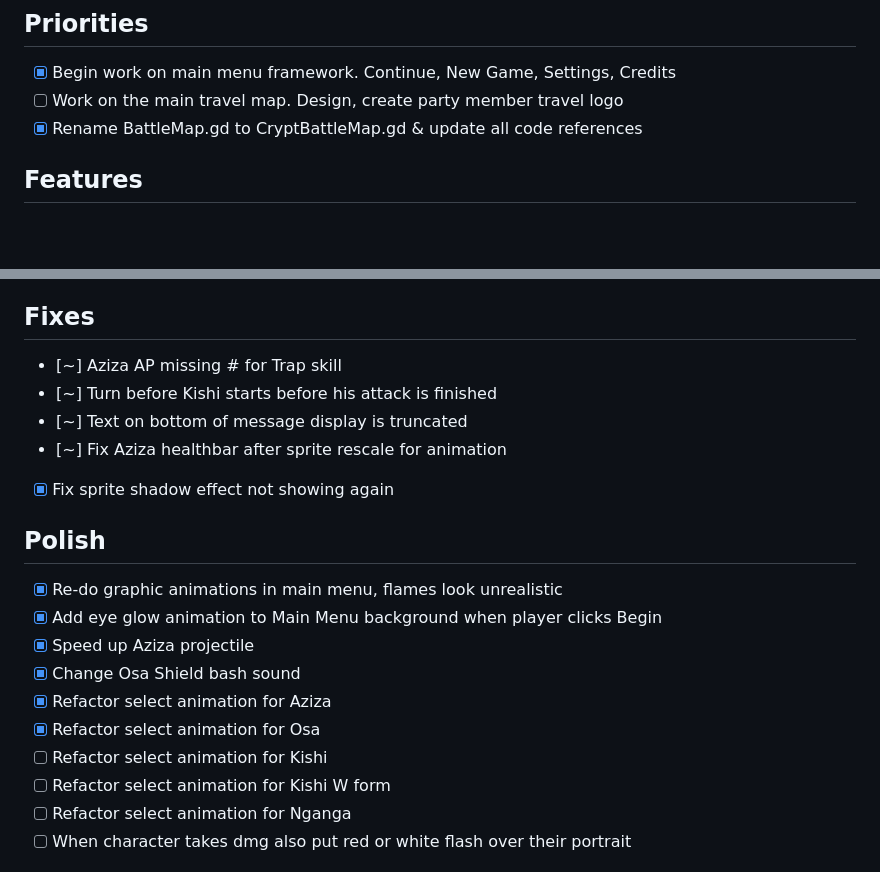
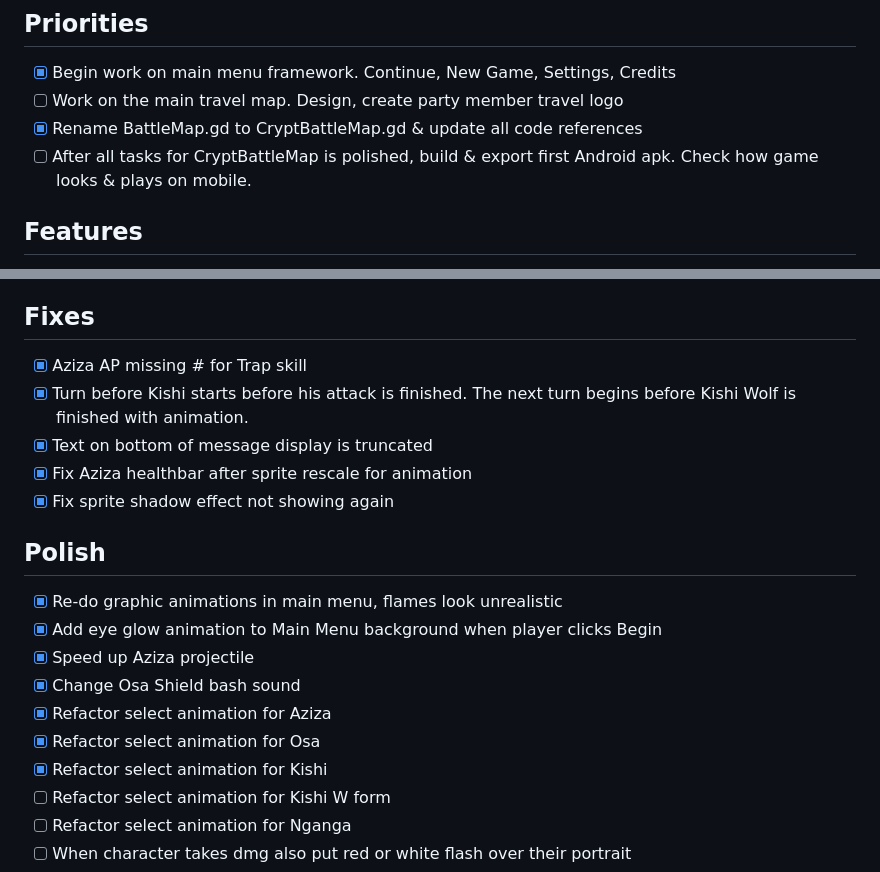
Before and after one commit to upanga-thegame/upanga-web, a Markdown page: docs/TODO.MD, 2 parts joined by grey strips. GitHub-like rendering; blank space fills up the shorter version.

Commit message:
update TODO

```diff
--- a/docs/TODO.MD
+++ b/docs/TODO.MD
@@ -7,6 +7,8 @@ Upanga: The Soul Blade - TODO + Dev Tracker
 - [X] Begin work on main menu framework. Continue, New Game, Settings, Credits
 - [ ] Work on the main travel map. Design, create party member travel logo
 - [X] Rename BattleMap.gd to CryptBattleMap.gd & update all code references
+- [ ] After all tasks for CryptBattleMap is polished, build & export first Android
+      apk. Check how game looks & plays on mobile.
 
 ## Features
 
@@ -31,10 +33,10 @@ Upanga: The Soul Blade - TODO + Dev Tracker
 
 ## Fixes
 
-- [~] Aziza AP missing # for Trap skill
-- [~] Turn before Kishi starts before his attack is finished
-- [~] Text on bottom of message display is truncated
-- [~] Fix Aziza healthbar after sprite rescale for animation
+- [X] Aziza AP missing # for Trap skill
+- [X] Turn before Kishi starts before his attack is finished. The next turn begins before Kishi Wolf is finished with animation.
+- [X] Text on bottom of message display is truncated
+- [X] Fix Aziza healthbar after sprite rescale for animation
 - [X] Fix sprite shadow effect not showing again
 
 ## Polish
@@ -45,7 +47,7 @@ Upanga: The Soul Blade - TODO + Dev Tracker
 - [X] Change Osa Shield bash sound
 - [X] Refactor select animation for Aziza
 - [X] Refactor select animation for Osa
-- [ ] Refactor select animation for Kishi
+- [X] Refactor select animation for Kishi
 - [ ] Refactor select animation for Kishi W form
 - [ ] Refactor select animation for Nganga
 - [ ] When character takes dmg also put red or white flash over their portrait
```
